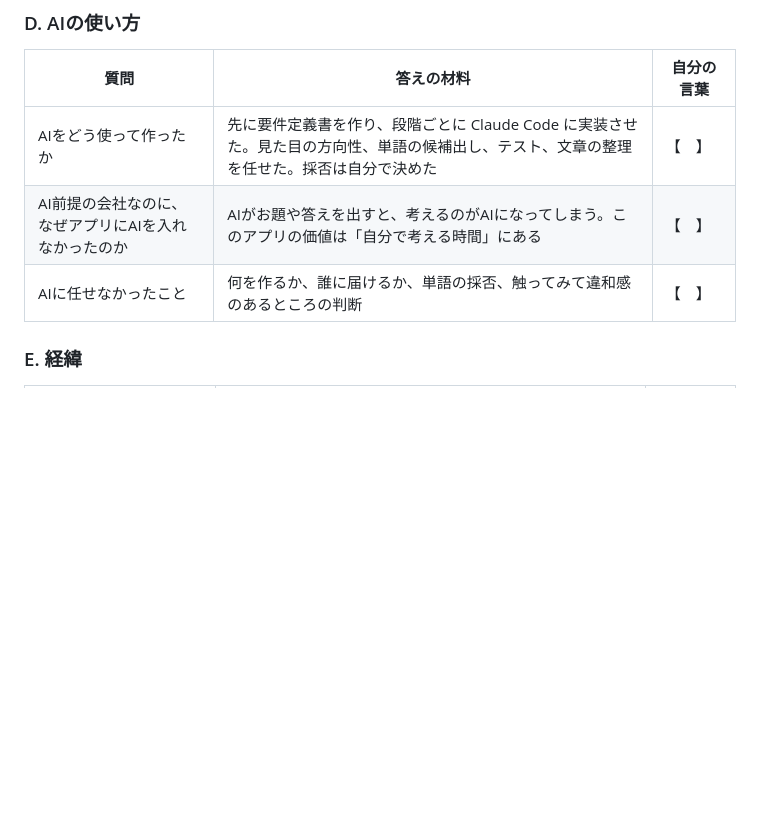
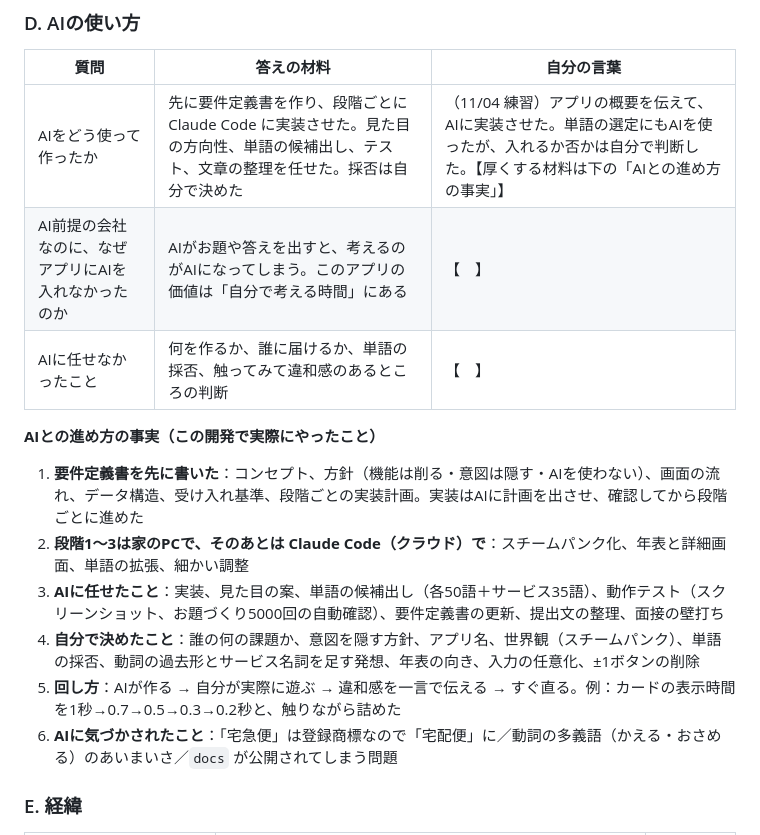
Before and after one commit to ryodai426/Test, a Markdown page: docs/面接準備.md, the part around the change. Rendered like a GitHub page; blank space fills up the shorter version.

Commit message:
面接準備：AIの使い方の答えと、進め方の事実を記録
Co-Authored-By: Claude Opus 5.5 <noreply@anthropic.com>
Claude-Session: https://claude.ai/code/session_01DWAU9QjzuDELN34ETCxQ9E

```diff
--- a/docs/面接準備.md
+++ b/docs/面接準備.md
@@ -57,9 +57,18 @@
 
 | 質問 | 答えの材料 | 自分の言葉 |
 |---|---|---|
-| AIをどう使って作ったか | 先に要件定義書を作り、段階ごとに Claude Code に実装させた。見た目の方向性、単語の候補出し、テスト、文章の整理を任せた。採否は自分で決めた | 【　】 |
+| AIをどう使って作ったか | 先に要件定義書を作り、段階ごとに Claude Code に実装させた。見た目の方向性、単語の候補出し、テスト、文章の整理を任せた。採否は自分で決めた | （11/04 練習）アプリの概要を伝えて、AIに実装させた。単語の選定にもAIを使ったが、入れるか否かは自分で判断した。【厚くする材料は下の「AIとの進め方の事実」】 |
 | AI前提の会社なのに、なぜアプリにAIを入れなかったのか | AIがお題や答えを出すと、考えるのがAIになってしまう。このアプリの価値は「自分で考える時間」にある | 【　】 |
 | AIに任せなかったこと | 何を作るか、誰に届けるか、単語の採否、触ってみて違和感のあるところの判断 | 【　】 |
+
+**AIとの進め方の事実（この開発で実際にやったこと）**
+
+1. **要件定義書を先に書いた**：コンセプト、方針（機能は削る・意図は隠す・AIを使わない）、画面の流れ、データ構造、受け入れ基準、段階ごとの実装計画。実装はAIに計画を出させ、確認してから段階ごとに進めた
+2. **段階1〜3は家のPCで、そのあとは Claude Code（クラウド）で**：スチームパンク化、年表と詳細画面、単語の拡張、細かい調整
+3. **AIに任せたこと**：実装、見た目の案、単語の候補出し（各50語＋サービス35語）、動作テスト（スクリーンショット、お題づくり5000回の自動確認）、要件定義書の更新、提出文の整理、面接の壁打ち
+4. **自分で決めたこと**：誰の何の課題か、意図を隠す方針、アプリ名、世界観（スチームパンク）、単語の採否、動詞の過去形とサービス名詞を足す発想、年表の向き、入力の任意化、±1ボタンの削除
+5. **回し方**：AIが作る → 自分が実際に遊ぶ → 違和感を一言で伝える → すぐ直る。例：カードの表示時間を1秒→0.7→0.5→0.3→0.2秒と、触りながら詰めた
+6. **AIに気づかされたこと**：「宅急便」は登録商標なので「宅配便」に／動詞の多義語（かえる・おさめる）のあいまいさ／`docs` が公開されてしまう問題
 
 ### E. 経緯
 
```
